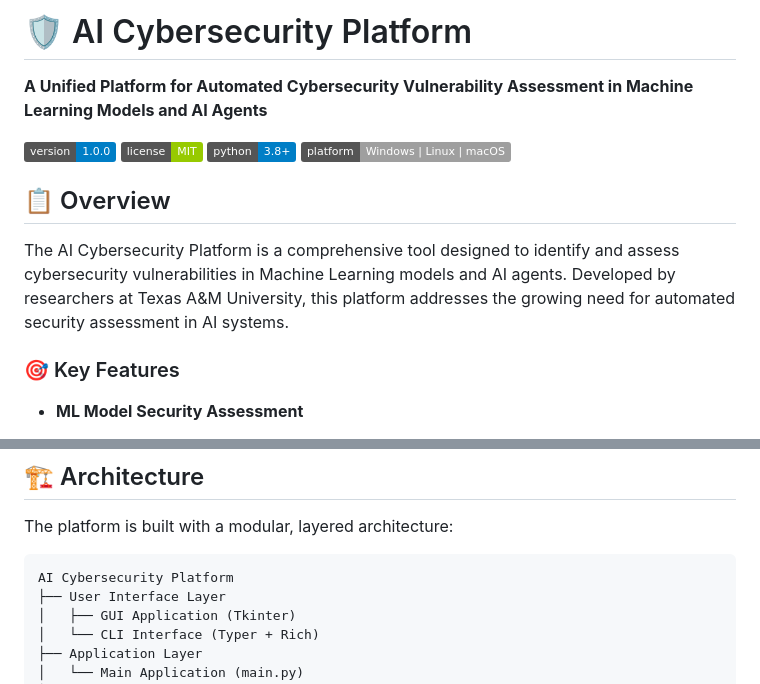
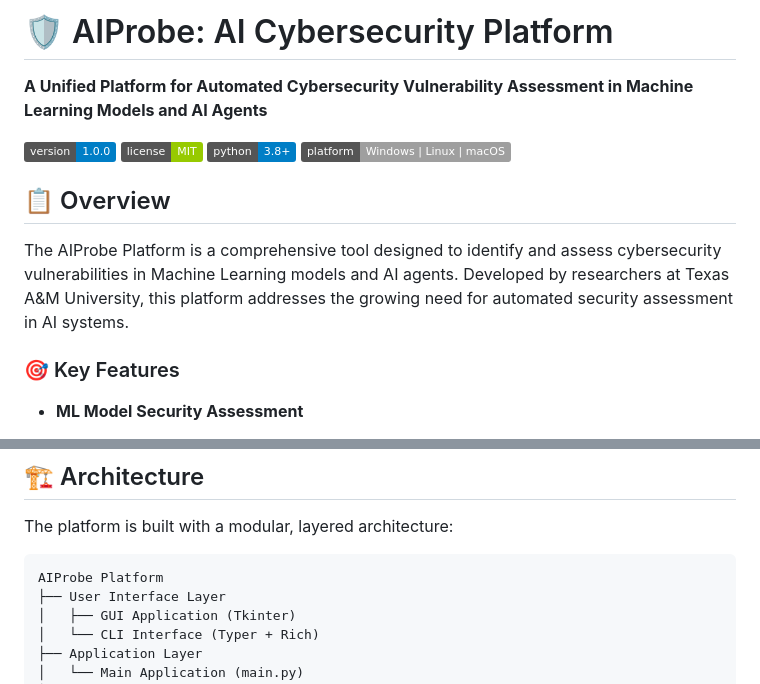
Before and after one commit to Mmassaoudi-cell/ai_cybersecurity, a Markdown page: README.md, 2 parts joined by grey strips. GitHub-like rendering; badges without logos.

````diff
--- a/README.md
+++ b/README.md
@@ -1,4 +1,4 @@
-# 🛡️ AI Cybersecurity Platform
+# 🛡️ AIProbe: AI Cybersecurity Platform
 
 **A Unified Platform for Automated Cybersecurity Vulnerability Assessment in Machine Learning Models and AI Agents**
 
@@ -9,7 +9,7 @@
 
 ## 📋 Overview
 
-The AI Cybersecurity Platform is a comprehensive tool designed to identify and assess cybersecurity vulnerabilities in Machine Learning models and AI agents. Developed by researchers at Texas A&M University, this platform addresses the growing need for automated security assessment in AI systems.
+The AIProbe Platform is a comprehensive tool designed to identify and assess cybersecurity vulnerabilities in Machine Learning models and AI agents. Developed by researchers at Texas A&M University, this platform addresses the growing need for automated security assessment in AI systems.
 
 ### 🎯 Key Features
 
@@ -168,7 +168,7 @@ The platform generates comprehensive reports with:
 The platform is built with a modular, layered architecture:
 
 ```
-AI Cybersecurity Platform
+AIProbe Platform
 ├── User Interface Layer
 │   ├── GUI Application (Tkinter)
 │   └── CLI Interface (Typer + Rich)
````
